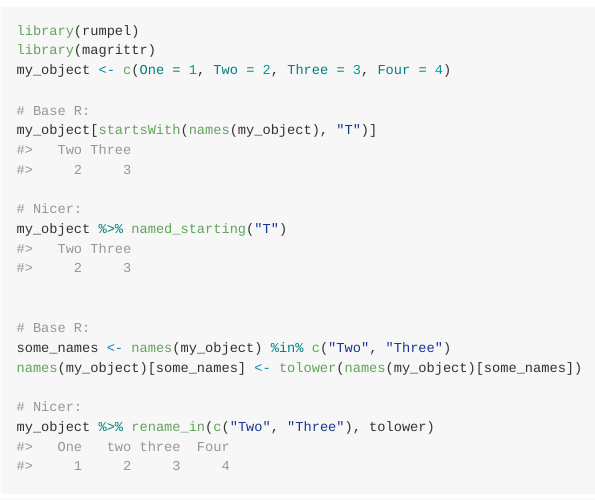
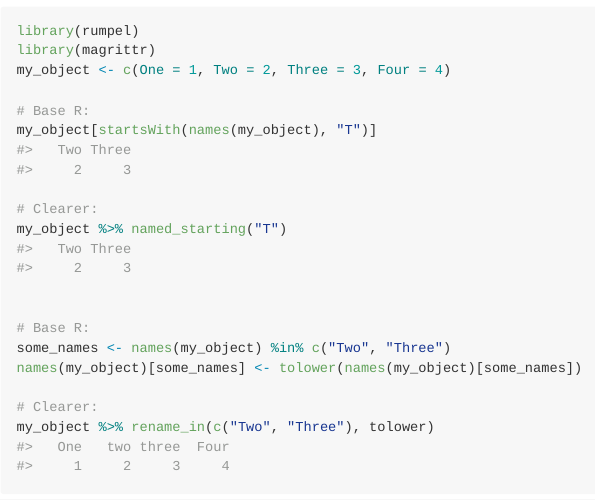
Before and after one commit to hughjonesd/namer, an R Markdown document (README.Rmd): the page in a window 1100 px wide, from 120 px down. The pictures show the output file README.md that the author committed with the source, drawn offline in the style of GitHub; badge pictures from the web are left out.

Commit message:
Tweak README

````diff
--- a/README.Rmd
+++ b/README.Rmd
@@ -33,7 +33,7 @@ my_object <- c(One = 1, Two = 2, Three = 3, Four = 4)
 # Base R:
 my_object[startsWith(names(my_object), "T")]
 
-# Nicer:
+# Clearer:
 my_object %>% named_starting("T")
 
 
@@ -41,7 +41,7 @@ my_object %>% named_starting("T")
 some_names <- names(my_object) %in% c("Two", "Three")
 names(my_object)[some_names] <- tolower(names(my_object)[some_names])
 
-# Nicer:
+# Clearer:
 my_object %>% rename_in(c("Two", "Three"), tolower)
 ```
 
````
Also changed, not shown: README.md.
